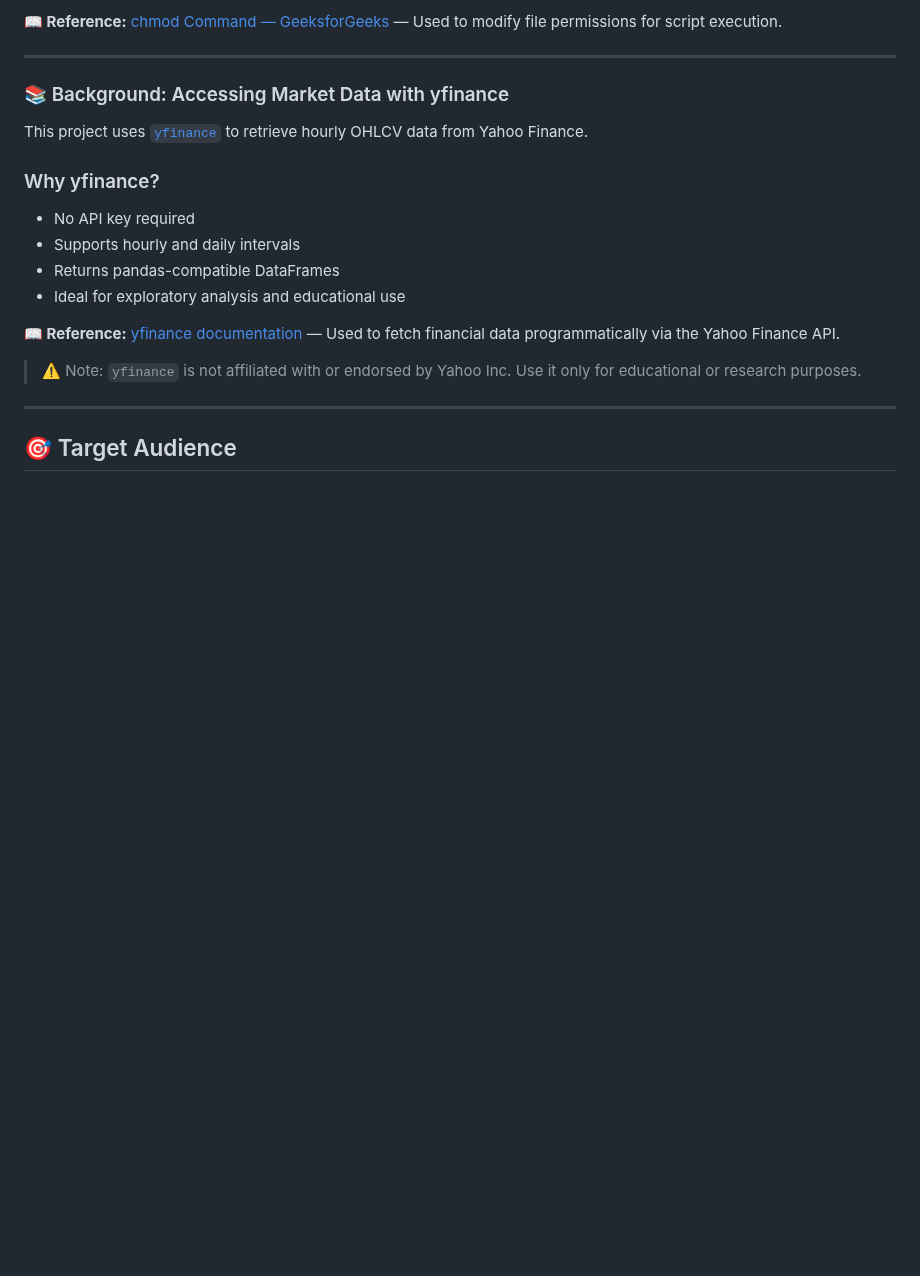
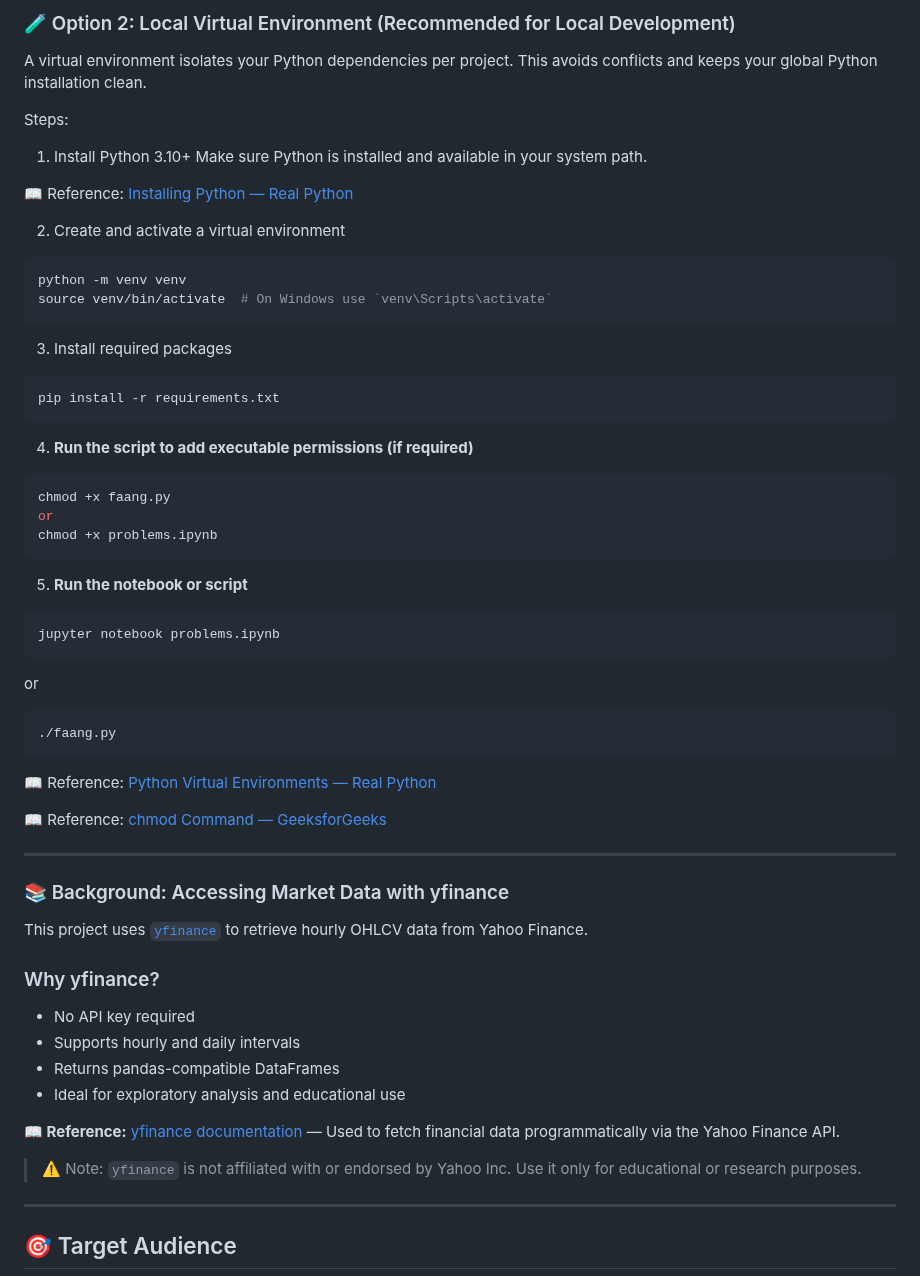
Before and after one commit to ECronin1973/computer_infrastructure, a Markdown page: README.md, the part around one of its changes. GitHub-like rendering; blank space fills up the shorter version.

````diff
--- a/README.md
+++ b/README.md
@@ -68,7 +99,47 @@ source .venv/bin/activate  # On Windows: .venv\Scripts\activate
 
-**📖 Reference:** [chmod Command — GeeksforGeeks](https://www.geeksforgeeks.org/linux-unix/chmod-command-linux/) — Used to modify file permissions for script execution.
+
+### 🧪 Option 2: Local Virtual Environment (Recommended for Local Development)
+
+A virtual environment isolates your Python dependencies per project. This avoids conflicts and keeps your global Python installation clean.
+
+Steps:
+1. Install Python 3.10+ Make sure Python is installed and available in your system path.
+
+📖 Reference: [Installing Python — Real Python](https://realpython.com/installing-python/)
+
+2. Create and activate a virtual environment
+```bash
+python -m venv venv
+source venv/bin/activate  # On Windows use `venv\Scripts\activate`
+```
+
+3. Install required packages
+```bash
+pip install -r requirements.txt
+```
+
+4. **Run the script to add executable permissions (if required)**
+```bash
+chmod +x faang.py
+or
+chmod +x problems.ipynb
+```
+
+5. **Run the notebook or script**
+```bash
+jupyter notebook problems.ipynb
+```
+or
+```bash
+./faang.py
+```
+
+📖 Reference: [Python Virtual Environments — Real Python](https://realpython.com/python-virtual-environments/)
+
+📖 Reference: [chmod Command — GeeksforGeeks](https://www.geeksforgeeks.org/chmod-command-linux-examples/)
 
 ---
+
 
 ### 📚 Background: Accessing Market Data with yfinance
 
````
Also changed, not shown: other parts of README.md (+60 -29 lines), plots/20251108-153504.png (added), 1 other file.
